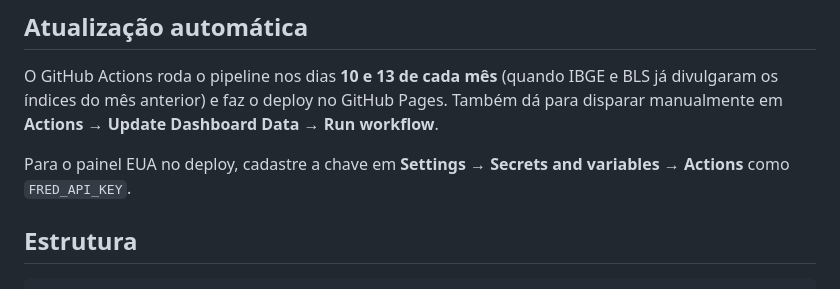
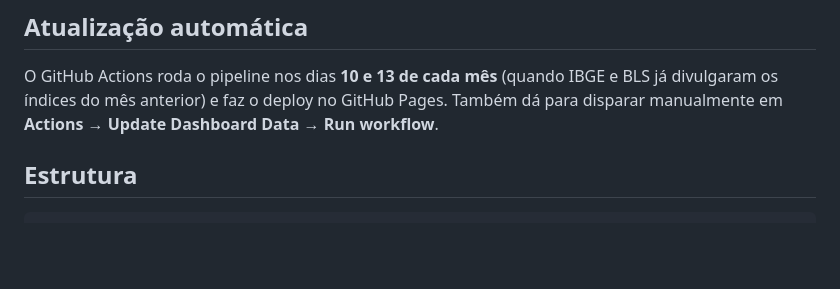
Before and after one commit to pedrobolt/inflation-dashboard, a Markdown page: README.md, the part around the change. GitHub-like rendering; blank space fills up the shorter version.

Commit message:
Update README to remove FRED_API_KEY instruction
Removed instruction for setting FRED_API_KEY in README.

````diff
--- a/README.md
+++ b/README.md
@@ -66,8 +66,6 @@ python tests/test_processors.py
 
 O GitHub Actions roda o pipeline nos dias **10 e 13 de cada mês** (quando IBGE e BLS já divulgaram os índices do mês anterior) e faz o deploy no GitHub Pages. Também dá para disparar manualmente em **Actions → Update Dashboard Data → Run workflow**.
 
-Para o painel EUA no deploy, cadastre a chave em **Settings → Secrets and variables → Actions** como `FRED_API_KEY`.
-
 ## Estrutura
 
 ```
````
